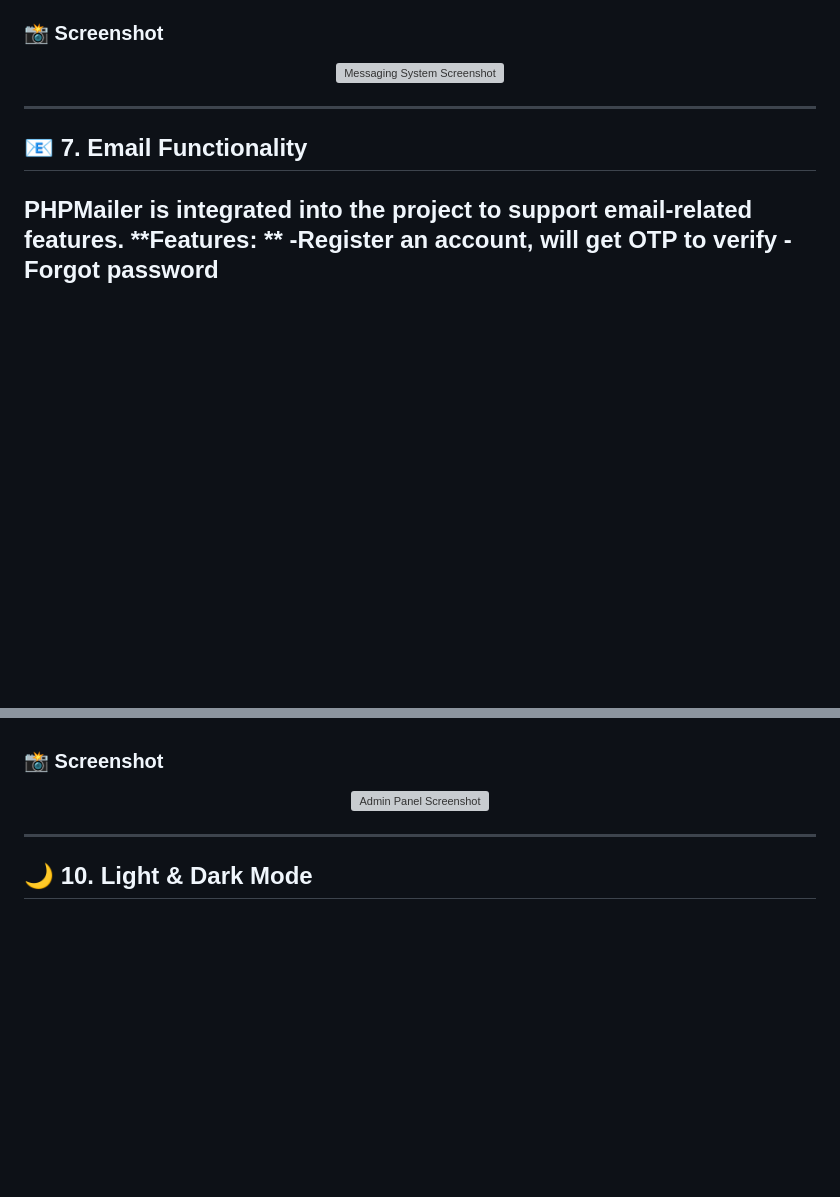
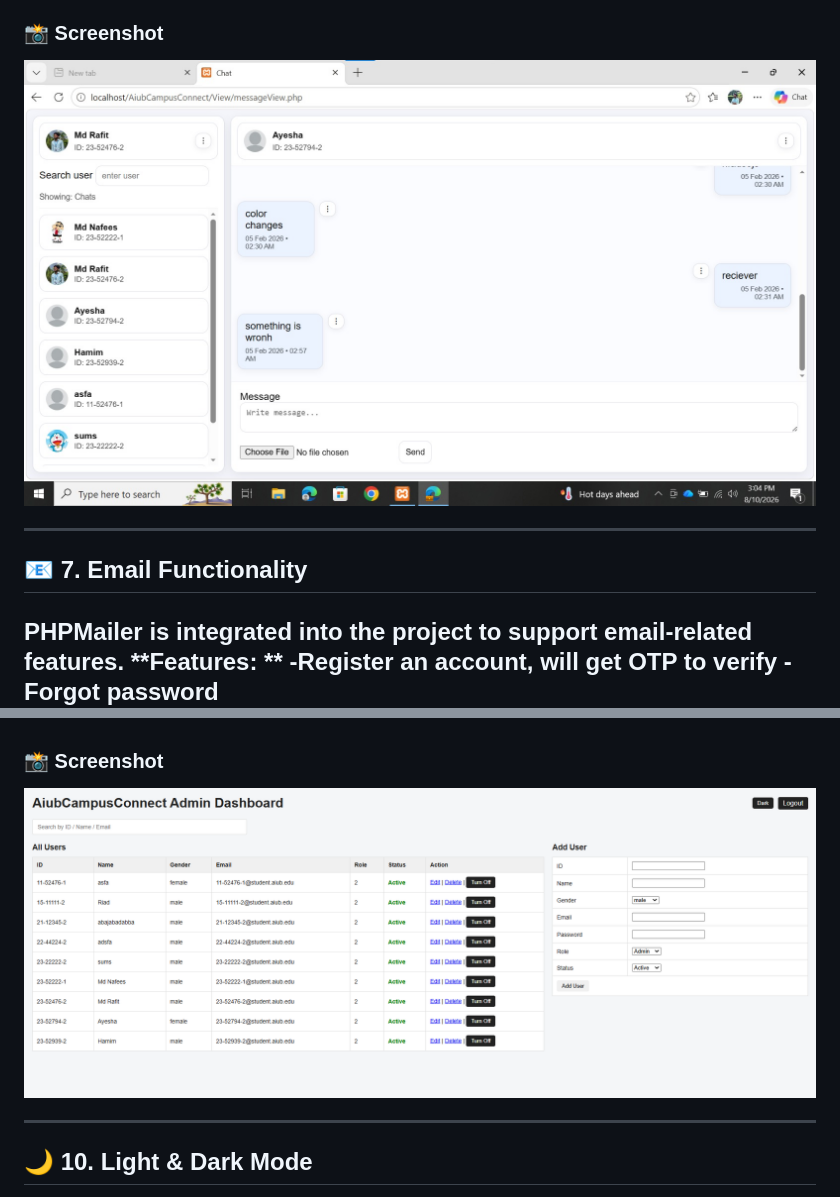
Before and after one commit to technicalrhubarb70/AiubCampusConnect, a Markdown page: README.md, 2 parts joined by grey strips. Drawn GitHub-style; blank space fills up the shorter version; grey boxes are pictures that could not be loaded.

Commit message:
Update screenshot filenames in README.md

```diff
--- a/README.md
+++ b/README.md
@@ -131,7 +131,7 @@ Students can communicate directly with tutors through the platform.
 ### 📸 Screenshot
 
 <p align="center">
-  <img src="screenshot/messages.png" alt="Messaging System Screenshot" width="800"/>
+  <img src="screenshot/message.png" alt="Messaging System Screenshot" width="800"/>
 </p>
 
 ---
@@ -157,7 +157,7 @@ The admin side of CampusConnect helps manage and maintain the platform.
 ### 📸 Screenshot
 
 <p align="center">
-  <img src="screenshot/admin.png" alt="Admin Panel Screenshot" width="800"/>
+  <img src="screenshot/admin-dashboard.png" alt="Admin Panel Screenshot" width="800"/>
 </p>
 
 ---
```
